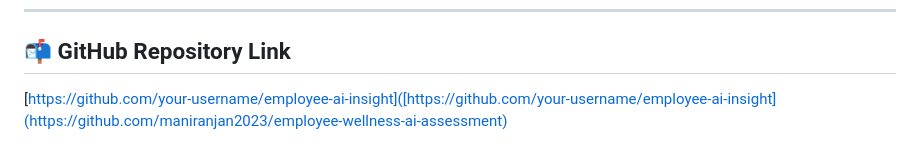
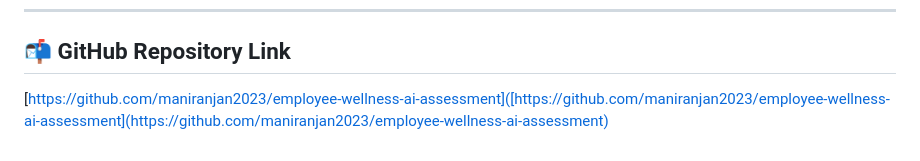
Before and after one commit to maniranjan2023/employee-wellness-ai-assessment, a Markdown page: README.md, the part around the change. Rendered like a GitHub page.

```diff
--- a/README.md
+++ b/README.md
@@ -169,4 +169,4 @@ env/
 
 ## 📬 GitHub Repository Link
 
-[https://github.com/your-username/employee-ai-insight]([https://github.com/your-username/employee-ai-insight](https://github.com/maniranjan2023/employee-wellness-ai-assessment)
+[https://github.com/maniranjan2023/employee-wellness-ai-assessment]([https://github.com/maniranjan2023/employee-wellness-ai-assessment](https://github.com/maniranjan2023/employee-wellness-ai-assessment)
```
